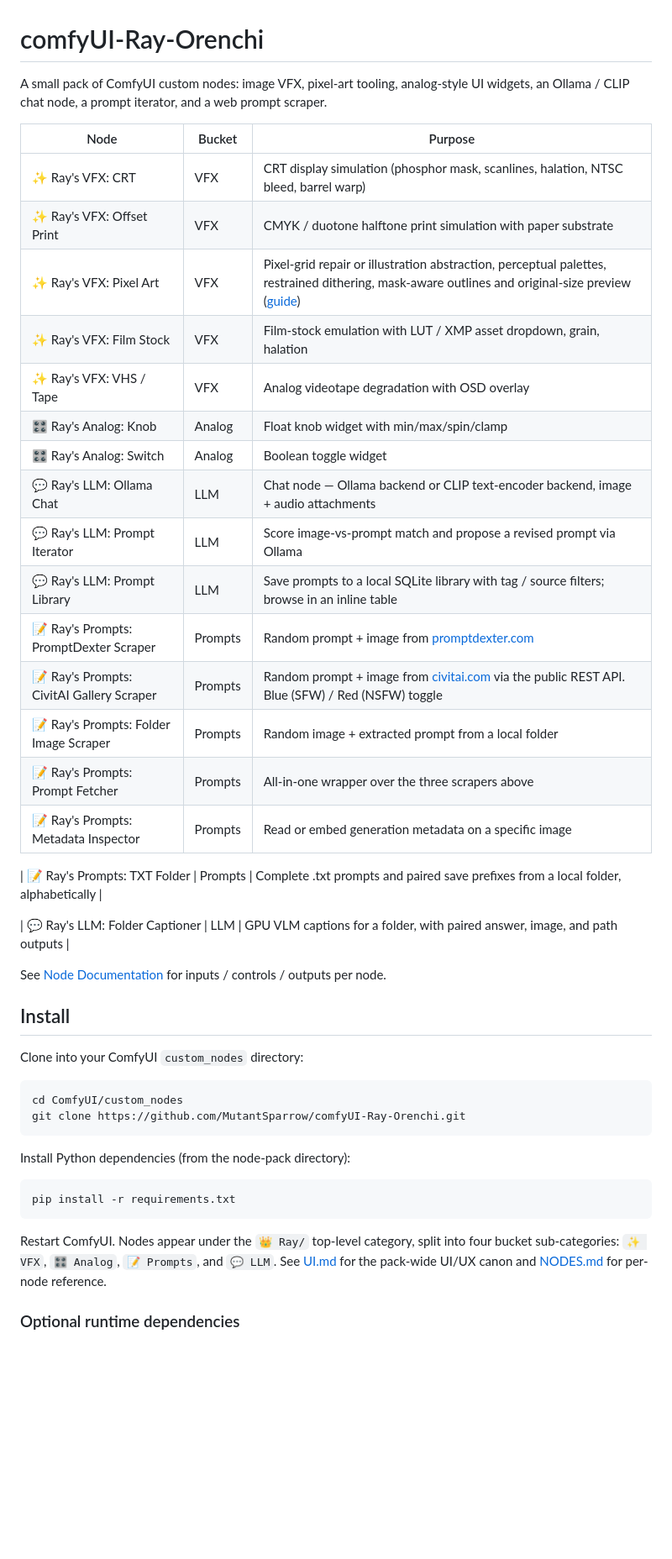
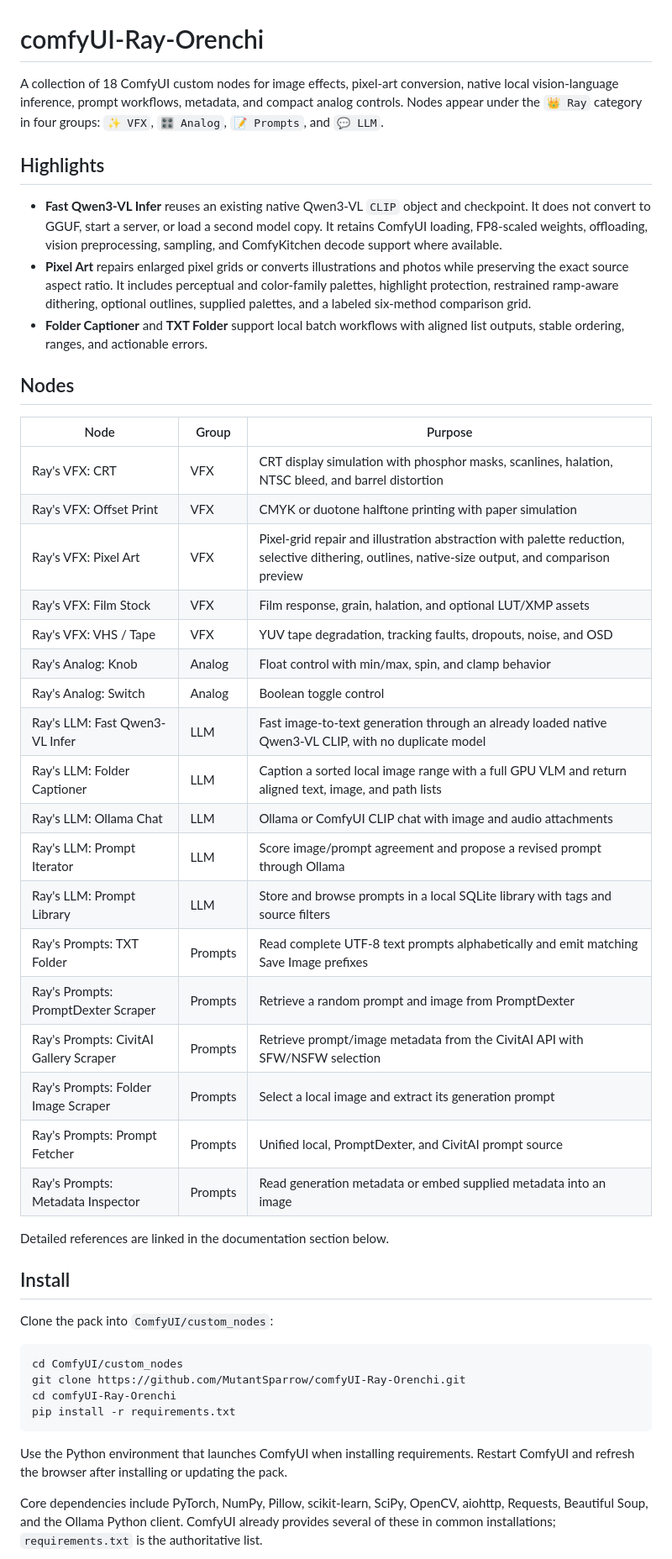
Before and after one commit to MutantSparrow/comfyUI-Ray-Orenchi, a Markdown page: README.md, the part around one of its changes. Shown at 84% size. Rendered like a GitHub page; blank space fills up the shorter version.

Commit message:
Update README for current node pack

````diff
--- a/README.md
+++ b/README.md
@@ -1,50 +1,64 @@
 # comfyUI-Ray-Orenchi
 
-A small pack of ComfyUI custom nodes: image VFX, pixel-art tooling, analog-style UI widgets, an Ollama / CLIP chat node, a prompt iterator, and a web prompt scraper.
+A collection of 18 ComfyUI custom nodes for image effects, pixel-art conversion,
+native local vision-language inference, prompt workflows, metadata, and compact
+analog controls. Nodes appear under the `👑 Ray` category in four groups:
+`✨ VFX`, `🎛️ Analog`, `📝 Prompts`, and `💬 LLM`.
 
-| Node | Bucket | Purpose |
-|------|--------|---------|
-| ✨ Ray's VFX: CRT | VFX | CRT display simulation (phosphor mask, scanlines, halation, NTSC bleed, barrel warp) |
-| ✨ Ray's VFX: Offset Print | VFX | CMYK / duotone halftone print simulation with paper substrate |
-| ✨ Ray's VFX: Pixel Art | VFX | Pixel-grid repair or illustration abstraction, perceptual palettes, restrained dithering, mask-aware outlines and original-size preview ([guide](PIXEL_ART.md)) |
-| ✨ Ray's VFX: Film Stock | VFX | Film-stock emulation with LUT / XMP asset dropdown, grain, halation |
-| ✨ Ray's VFX: VHS / Tape | VFX | Analog videotape degradation with OSD overlay |
-| 🎛️ Ray's Analog: Knob | Analog | Float knob widget with min/max/spin/clamp |
-| 🎛️ Ray's Analog: Switch | Analog | Boolean toggle widget |
-| 💬 Ray's LLM: Ollama Chat | LLM | Chat node — Ollama backend or CLIP text-encoder backend, image + audio attachments |
-| 💬 Ray's LLM: Prompt Iterator | LLM | Score image-vs-prompt match and propose a revised prompt via Ollama |
-| 💬 Ray's LLM: Prompt Library | LLM | Save prompts to a local SQLite library with tag / source filters; browse in an inline table |
-| 📝 Ray's Prompts: PromptDexter Scraper | Prompts | Random prompt + image from [promptdexter.com](https://promptdexter.com/) |
-| 📝 Ray's Prompts: CivitAI Gallery Scraper | Prompts | Random prompt + image from [civitai.com](https://civitai.com/) via the public REST API. Blue (SFW) / Red (NSFW) toggle |
-| 📝 Ray's Prompts: Folder Image Scraper | Prompts | Random image + extracted prompt from a local folder |
-| 📝 Ray's Prompts: Prompt Fetcher | Prompts | All-in-one wrapper over the three scrapers above |
-| 📝 Ray's Prompts: Metadata Inspector | Prompts | Read or embed generation metadata on a specific image |
+## Highlights
 
-| 📝 Ray's Prompts: TXT Folder | Prompts | Complete .txt prompts and paired save prefixes from a local folder, alphabetically |
+- **Fast Qwen3-VL Infer** reuses an existing native Qwen3-VL `CLIP` object and
+  checkpoint. It does not convert to GGUF, start a server, or load a second model
+  copy. It retains ComfyUI loading, FP8-scaled weights, offloading, vision
+  preprocessing, sampling, and ComfyKitchen decode support where available.
+- **Pixel Art** repairs enlarged pixel grids or converts illustrations and photos
+  while preserving the exact source aspect ratio. It includes perceptual and
+  color-family palettes, highlight protection, restrained ramp-aware dithering,
+  optional outlines, supplied palettes, and a labeled six-method comparison grid.
+- **Folder Captioner** and **TXT Folder** support local batch workflows with
+  aligned list outputs, stable ordering, ranges, and actionable errors.
 
-| 💬 Ray's LLM: Folder Captioner | LLM | GPU VLM captions for a folder, with paired answer, image, and path outputs |
+## Nodes
 
-See [Node Documentation](NODES.md) for inputs / controls / outputs per node.
+| Node | Group | Purpose |
+|---|---|---|
+| Ray's VFX: CRT | VFX | CRT display simulation with phosphor masks, scanlines, halation, NTSC bleed, and barrel distortion |
+| Ray's VFX: Offset Print | VFX | CMYK or duotone halftone printing with paper simulation |
+| Ray's VFX: Pixel Art | VFX | Pixel-grid repair and illustration abstraction with palette reduction, selective dithering, outlines, native-size output, and comparison preview |
+| Ray's VFX: Film Stock | VFX | Film response, grain, halation, and optional LUT/XMP assets |
+| Ray's VFX: VHS / Tape | VFX | YUV tape degradation, tracking faults, dropouts, noise, and OSD |
+| Ray's Analog: Knob | Analog | Float control with min/max, spin, and clamp behavior |
+| Ray's Analog: Switch | Analog | Boolean toggle control |
+| Ray's LLM: Fast Qwen3-VL Infer | LLM | Fast image-to-text generation through an already loaded native Qwen3-VL CLIP, with no duplicate model |
+| Ray's LLM: Folder Captioner | LLM | Caption a sorted local image range with a full GPU VLM and return aligned text, image, and path lists |
+| Ray's LLM: Ollama Chat | LLM | Ollama or ComfyUI CLIP chat with image and audio attachments |
+| Ray's LLM: Prompt Iterator | LLM | Score image/prompt agreement and propose a revised prompt through Ollama |
+| Ray's LLM: Prompt Library | LLM | Store and browse prompts in a local SQLite library with tags and source filters |
+| Ray's Prompts: TXT Folder | Prompts | Read complete UTF-8 text prompts alphabetically and emit matching Save Image prefixes |
+| Ray's Prompts: PromptDexter Scraper | Prompts | Retrieve a random prompt and image from PromptDexter |
+| Ray's Prompts: CivitAI Gallery Scraper | Prompts | Retrieve prompt/image metadata from the CivitAI API with SFW/NSFW selection |
+| Ray's Prompts: Folder Image Scraper | Prompts | Select a local image and extract its generation prompt |
+| Ray's Prompts: Prompt Fetcher | Prompts | Unified local, PromptDexter, and CivitAI prompt source |
+| Ray's Prompts: Metadata Inspector | Prompts | Read generation metadata or embed supplied metadata into an image |
+
+Detailed references are linked in the documentation section below.
 
 ## Install
 
-Clone into your ComfyUI `custom_nodes` directory:
+Clone the pack into `ComfyUI/custom_nodes`:
 
-```
+```shell
 cd ComfyUI/custom_nodes
 git clone https://github.com/MutantSparrow/comfyUI-Ray-Orenchi.git
-```
-
-Install Python dependencies (from the node-pack directory):
-
-```
+cd comfyUI-Ray-Orenchi
 pip install -r requirements.txt
 ```
 
-Restart ComfyUI. Nodes appear under the `👑 Ray/` top-level category, split
-into four bucket sub-categories: `✨ VFX`, `🎛️ Analog`, `📝 Prompts`, and
-`💬 LLM`. See [UI.md](UI.md) for the pack-wide UI/UX canon and [NODES.md](NODES.md)
-for per-node reference.
+Use the Python environment that launches ComfyUI when installing requirements.
+Restart ComfyUI and refresh the browser after installing or updating the pack.
 
-### Optional runtime dependencies
+Core dependencies include PyTorch, NumPy, Pillow, scikit-learn, SciPy, OpenCV,
+aiohttp, Requests, Beautiful Soup, and the Ollama Python client. ComfyUI already
+provides several of these in common installations; `requirements.txt` is the
+authoritative list.
 
````
Also changed, not shown: other parts of README.md (+72 -7 lines).
